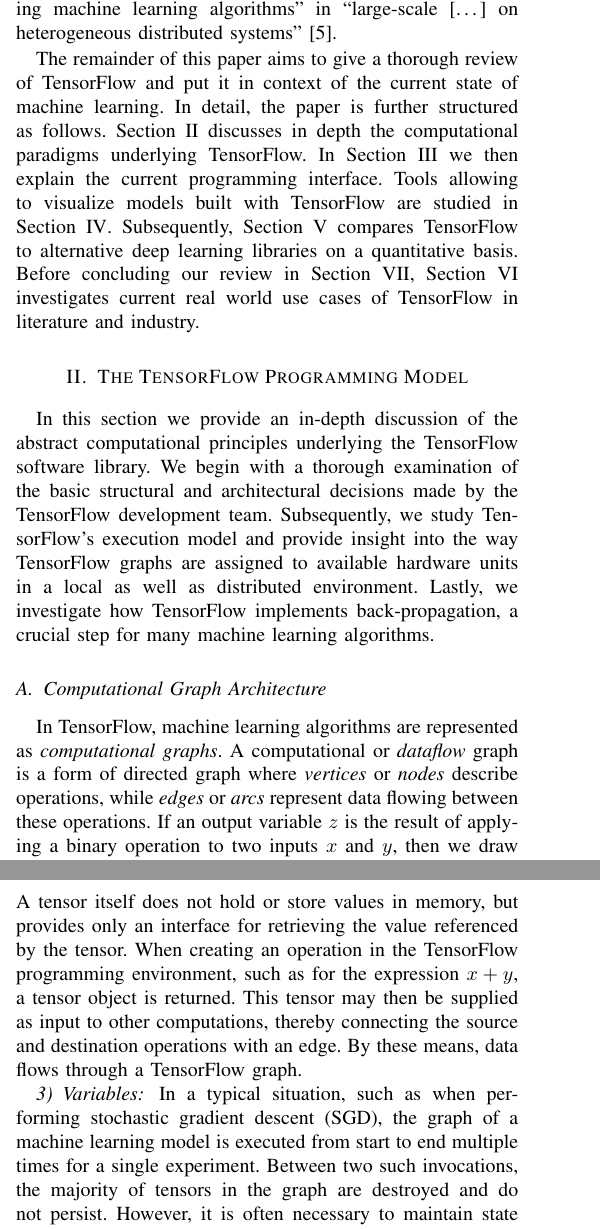
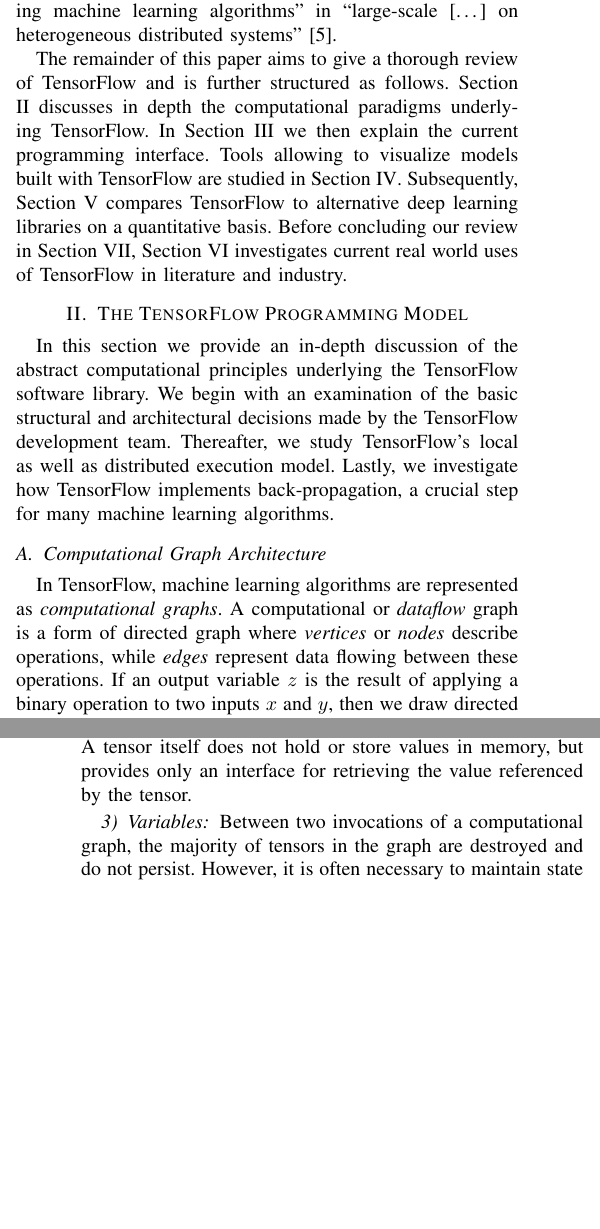
Before and after one commit to peter-can-write/tensorflow-paper, a LaTeX paper (paper.tex, which reads sections/introduction.tex, sections/section2.tex): two parts of the columns of pages 1 and 2 of 8, joined at a grey line, cut so that both start at the same text, the shorter picture padded with empty space. Compiled offline with pdfLaTeX.

Commit message:
Polished up introduction

```diff
--- a/sections/introduction.tex
+++ b/sections/introduction.tex
@@ -29,16 +29,15 @@
 algorithms'' in ``large-scale [\dots] on heterogeneous distributed systems''
 \cite{tensorflow}.
 
-The remainder of this paper aims to give a thorough review of TensorFlow and put
-it in context of the current state of machine learning. In detail, the paper is
+The remainder of this paper aims to give a thorough review of TensorFlow and is
 further structured as follows. Section \ref{sec:model} discusses in depth the
 computational paradigms underlying TensorFlow. In Section \ref{sec:code} we then
 explain the current programming interface. Tools allowing to visualize models
 built with TensorFlow are studied in Section \ref{sec:visual}. Subsequently,
 Section \ref{sec:comp} compares TensorFlow to alternative deep learning
 libraries on a quantitative basis. Before concluding our review in Section
-\ref{sec:conclusion}, Section \ref{sec:uses} investigates current real world use
-cases of TensorFlow in literature and industry.
+\ref{sec:conclusion}, Section \ref{sec:uses} investigates current real world
+uses of TensorFlow in literature and industry.
 
 %%% Local Variables:
 %%% mode: latex
--- a/sections/section2.tex
+++ b/sections/section2.tex
@@ -1,19 +1,17 @@
 \section{The TensorFlow Programming Model}\label{sec:model}
 
 In this section we provide an in-depth discussion of the abstract computational
-principles underlying the TensorFlow software library. We begin with a thorough
+principles underlying the TensorFlow software library. We begin with an
 examination of the basic structural and architectural decisions made by the
-TensorFlow development team. Subsequently, we study TensorFlow's execution model
-and provide insight into the way TensorFlow graphs are assigned to available
-hardware units in a local as well as distributed environment. Lastly, we
-investigate how TensorFlow implements back-propagation, a crucial step for many
-machine learning algorithms.
+TensorFlow development team. Thereafter, we study TensorFlow's local as well as
+distributed execution model. Lastly, we investigate how TensorFlow implements
+back-propagation, a crucial step for many machine learning algorithms.
 
 \subsection{Computational Graph Architecture}\label{sec:model-graphs}
 
 In TensorFlow, machine learning algorithms are represented as
 \emph{computational graphs}. A computational or \emph{dataflow} graph is a form
 of directed graph where \emph{vertices} or \emph{nodes} describe operations,
-while \emph{edges} or \emph{arcs} represent data flowing between these
-operations. If an output variable $z$ is the result of applying a binary
-operation to two inputs $x$ and $y$, then we draw directed edges from $x$ and
+while \emph{edges} represent data flowing between these operations. If an output
+variable $z$ is the result of applying a binary operation to two inputs $x$ and
+$y$, then we draw directed edges from $x$ and $y$ to an output node representing
@@ -143,16 +141,10 @@
 terms of the computational graph, a tensor can be seen as a \emph{symbolic
   handle} to one of the outputs of an operation. A tensor itself does not hold
 or store values in memory, but provides only an interface for retrieving the
-value referenced by the tensor. When creating an operation in the TensorFlow
-programming environment, such as for the expression $x + y$, a tensor object is
-returned. This tensor may then be supplied as input to other computations,
-thereby connecting the source and destination operations with an edge. By these
-means, data flows through a TensorFlow graph.
+value referenced by the tensor.
 
 \subsubsection{Variables}\label{sec:model-graphs-vars}
 
-In a typical situation, such as when performing stochastic gradient descent
-(SGD), the graph of a machine learning model is executed from start to end
-multiple times for a single experiment. Between two such invocations, the
-majority of tensors in the graph are destroyed and do not persist. However, it
-is often necessary to maintain state across evaluations of the graph, such as
+Between two invocations of a computational graph, the majority of tensors in the
+graph are destroyed and do not persist. However, it is often necessary to
+maintain state across evaluations of a graph, such as for the weights and
```
Also changed, not shown: sections/abstract.tex (+4 -4 lines), paper.pdf, sections/section2.tex (23 more changed lines).
